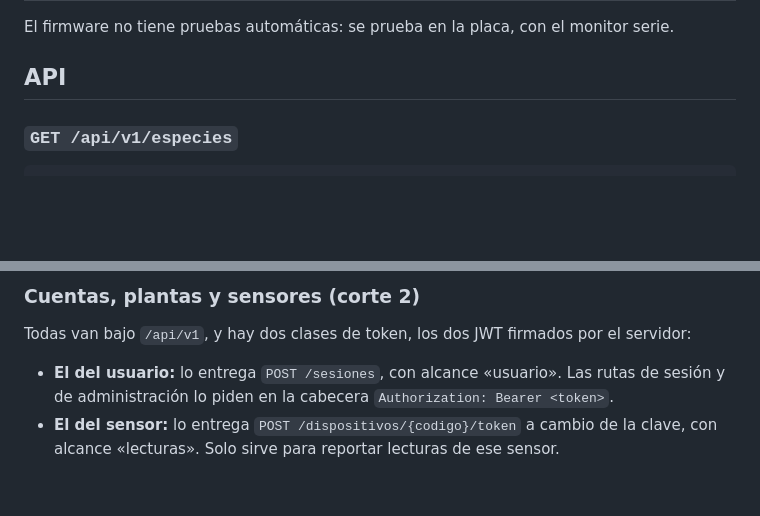
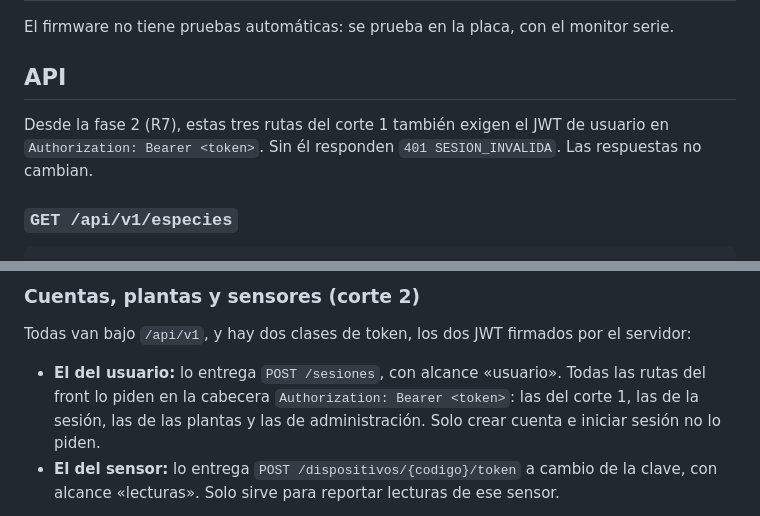
Before and after one commit to Pipelol0723/matera-inteligente, a Markdown page: README.md, 2 parts joined by grey strips. Drawn GitHub-style; blank space fills up the shorter version.

```diff
--- a/README.md
+++ b/README.md
@@ -299,6 +299,8 @@ python -m pytest tests/dominio
 El firmware no tiene pruebas automáticas: se prueba en la placa, con el monitor serie.
 
 ## API
+
+Desde la fase 2 (R7), estas tres rutas del corte 1 también exigen el JWT de usuario en `Authorization: Bearer <token>`. Sin él responden `401 SESION_INVALIDA`. Las respuestas no cambian.
 
 ### `GET /api/v1/especies`
 
@@ -354,7 +356,7 @@ Los valores pueden llegar como números o como texto numérico (`"32.5"` o `"32,
 ### Cuentas, plantas y sensores (corte 2)
 
 Todas van bajo `/api/v1`, y hay dos clases de token, los dos JWT firmados por el servidor:
-- **El del usuario:** lo entrega `POST /sesiones`, con alcance «usuario». Las rutas de sesión y de administración lo piden en la cabecera `Authorization: Bearer <token>`.
+- **El del usuario:** lo entrega `POST /sesiones`, con alcance «usuario». Todas las rutas del front lo piden en la cabecera `Authorization: Bearer <token>`: las del corte 1, las de la sesión, las de las plantas y las de administración. Solo crear cuenta e iniciar sesión no lo piden.
 - **El del sensor:** lo entrega `POST /dispositivos/{codigo}/token` a cambio de la clave, con alcance «lecturas». Solo sirve para reportar lecturas de ese sensor.
 
 Un token no sirve en las rutas del otro (`403 ALCANCE_INVALIDO`). El servidor guarda el id de cada token:
```
Also changed, not shown: other parts of README.md (+4 -4 lines), docs/diagramas/README.md (+5 -3 lines), firmware/README.md (+2 -2 lines), docs/diagramas/casos-de-uso-corte2.png, 15 other files.
